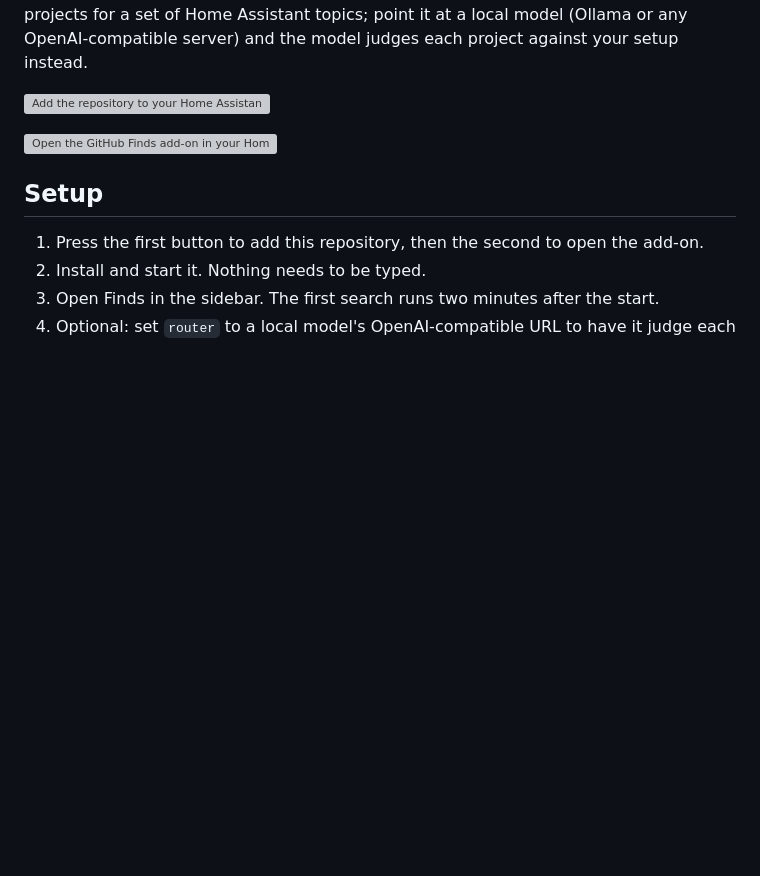
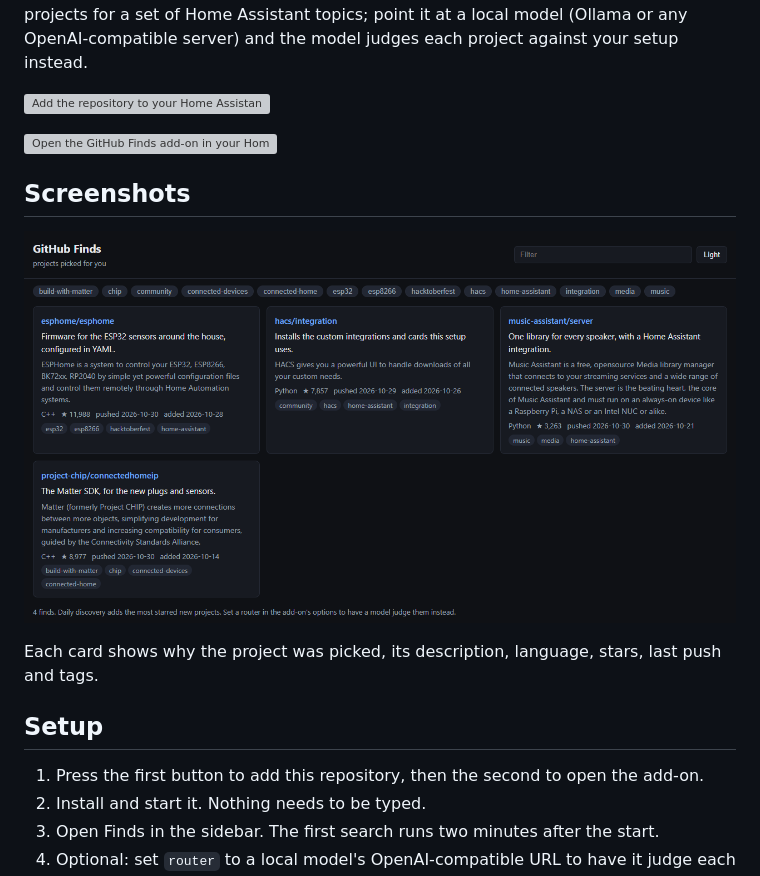
Before and after one commit to heidrickla/ha-github-finds, a Markdown page: README.md, the part around the change. Rendered like a GitHub page; pictures changed too: docs/images/finds.png (added); blank space fills up the shorter version; grey boxes are pictures that could not be loaded.

Commit message:
The add-on has an icon and logo of its own, and the README shows the Finds page

```diff
--- a/README.md
+++ b/README.md
@@ -5,6 +5,12 @@ A Home Assistant add-on that finds new GitHub projects for your setup once a day
 [![Add the repository to your Home Assistant](https://my.home-assistant.io/badges/supervisor_add_addon_repository.svg)](https://my.home-assistant.io/redirect/supervisor_add_addon_repository/?repository_url=https%3A%2F%2Fgithub.com%2Fheidrickla%2Fha-github-finds)
 
 [![Open the GitHub Finds add-on in your Home Assistant](https://my.home-assistant.io/badges/supervisor_addon.svg)](https://my.home-assistant.io/redirect/supervisor_addon/?addon=75df1782_github_finds&repository_url=https%3A%2F%2Fgithub.com%2Fheidrickla%2Fha-github-finds)
+
+## Screenshots
+
+![The Finds page with four project cards, tag buttons and a filter box](docs/images/finds.png)
+
+Each card shows why the project was picked, its description, language, stars, last push and tags.
 
 ## Setup
 
```
Also changed, not shown: github_finds/icon.png (added), github_finds/logo.png (added).
